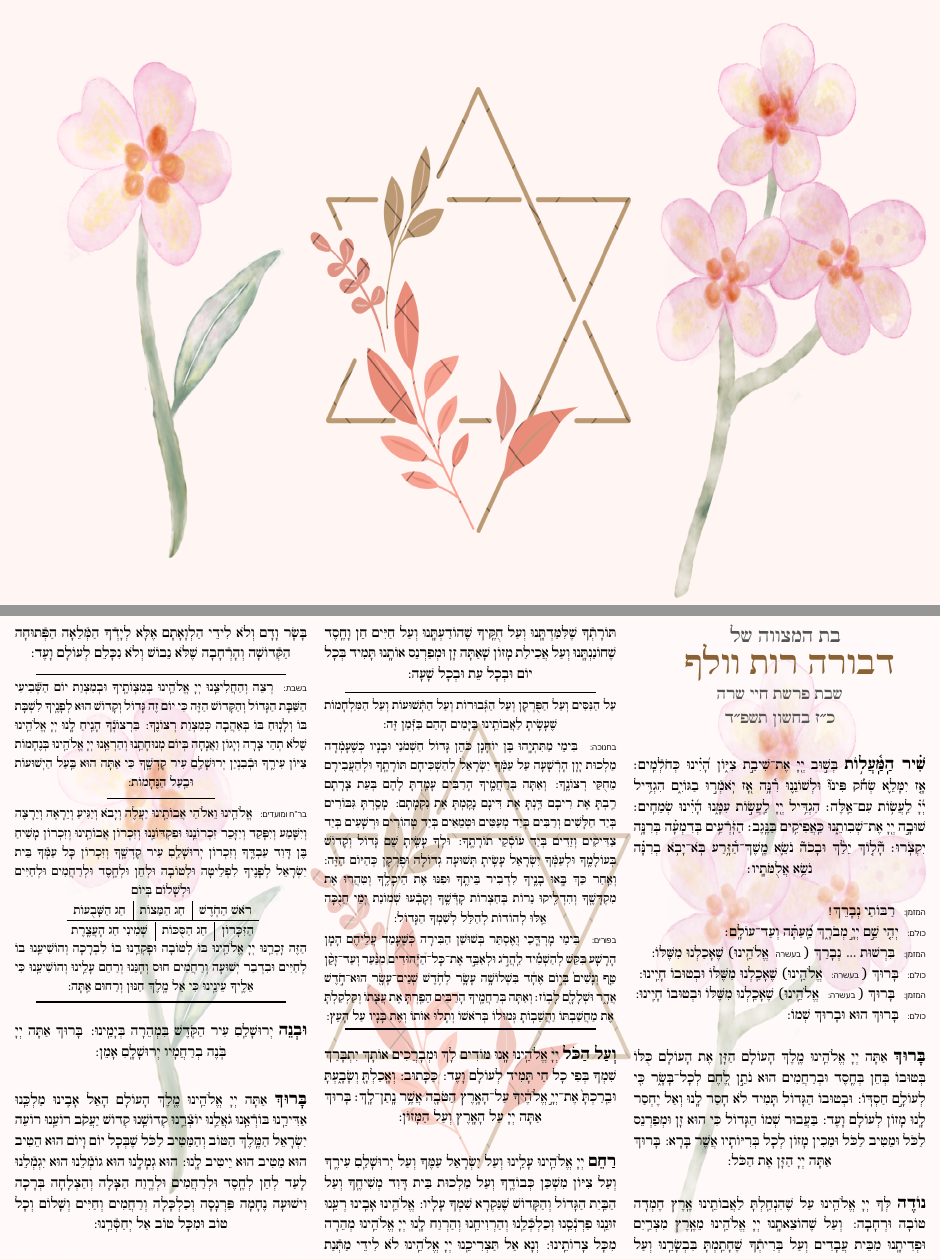
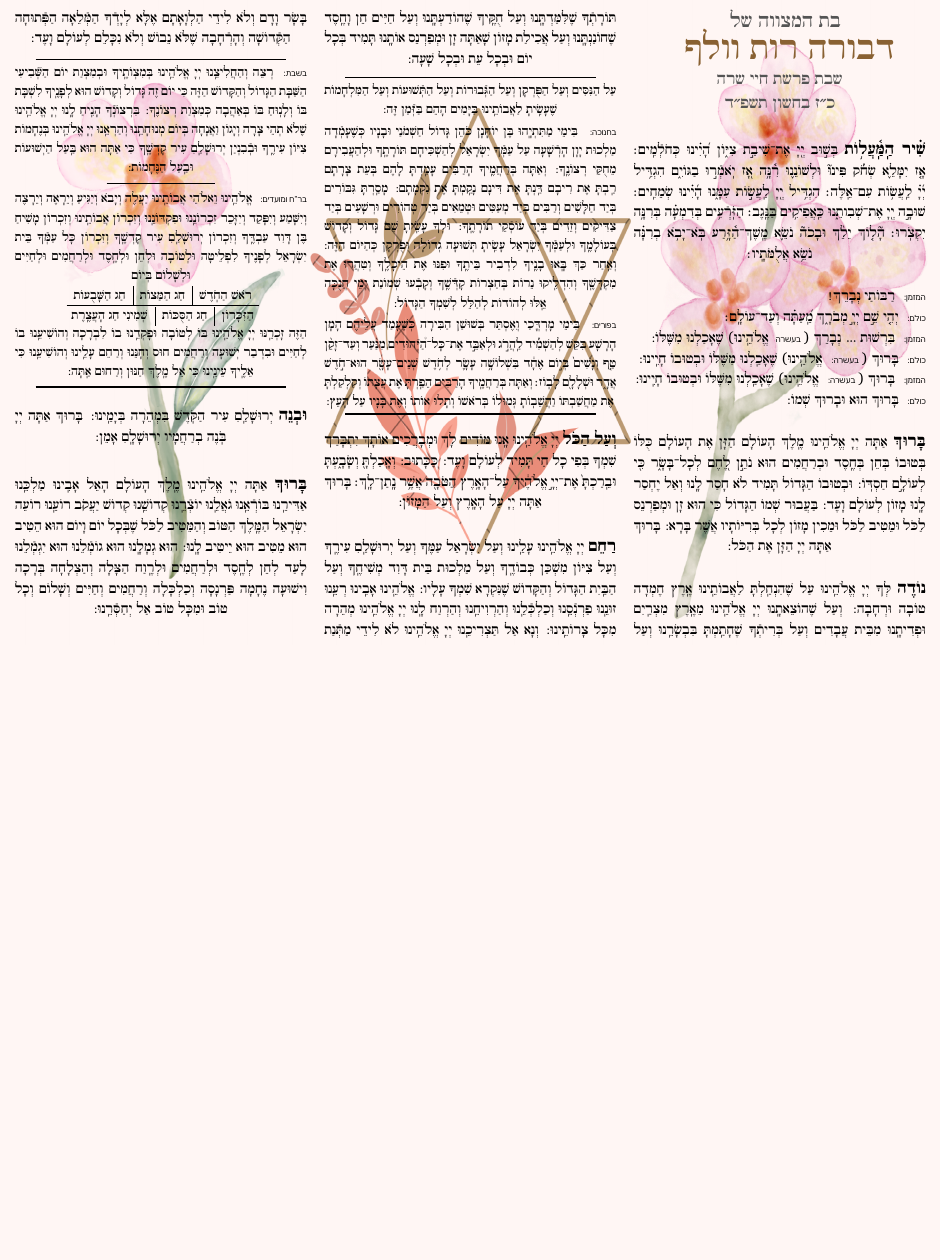
Before and after one commit to wolf-math/devoraBencher, a LaTeX document (devoraBHM.tex): two parts of pages 1 and 2 of 3 before the commit and part of page 1 of 2 after it, the two joined at a grey line, cut so that both start at the same text, the shorter picture padded with empty space. Compiled offline with XeLaTeX.

Commit message:
opacities

```diff
--- a/devoraBHM.tex
+++ b/devoraBHM.tex
@@ -8,7 +8,7 @@
 \backgroundsetup{
   scale=1,       % Scale the image if needed; 1 means the image is at its original size
   color=black,  % Color of the contents of the page, not the background
-  opacity=.5,  % Opacity of the background; 1 is fully opaque, 0 is fully transparent
+  opacity=1,  % Opacity of the background; 1 is fully opaque, 0 is fully transparent
   angle=0,      % Rotation angle of the background (in degrees)
   position=current page.south, % Position; you can also use 'current page.center' etc.
   vshift=10.5cm,  % Vertical shift for manual positioning
@@ -28,9 +28,12 @@
 %remove page numbering imported from siddur.sty
 \pagenumbering{gobble}
 
-\thispagestyle{empty}
-\null
-\newpage
+
+% When Opacity is set, the first page in unaffected.
+% This clears the first page to start on 2
+%\thispagestyle{empty}
+%\null
+%\newpage
 
 
 \begin{multicols}{3}
```
Also changed, not shown: BencherFullOpacity.pdf (added), BencherHlafOpacity.pdf (added), BencherTwoThirdsOpacity.pdf (added), devoraBHM.pdf.
